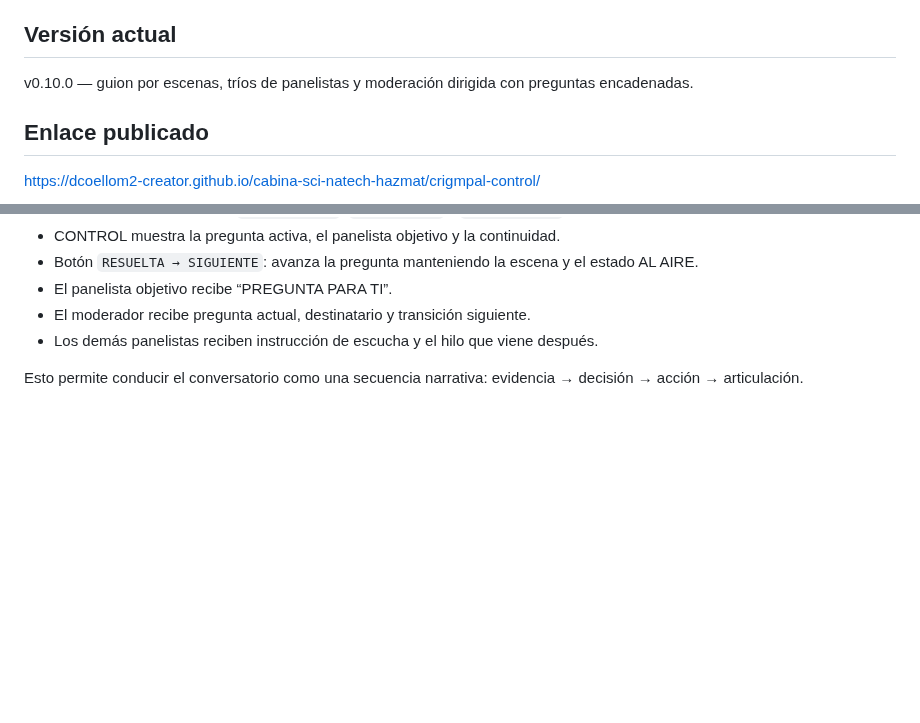
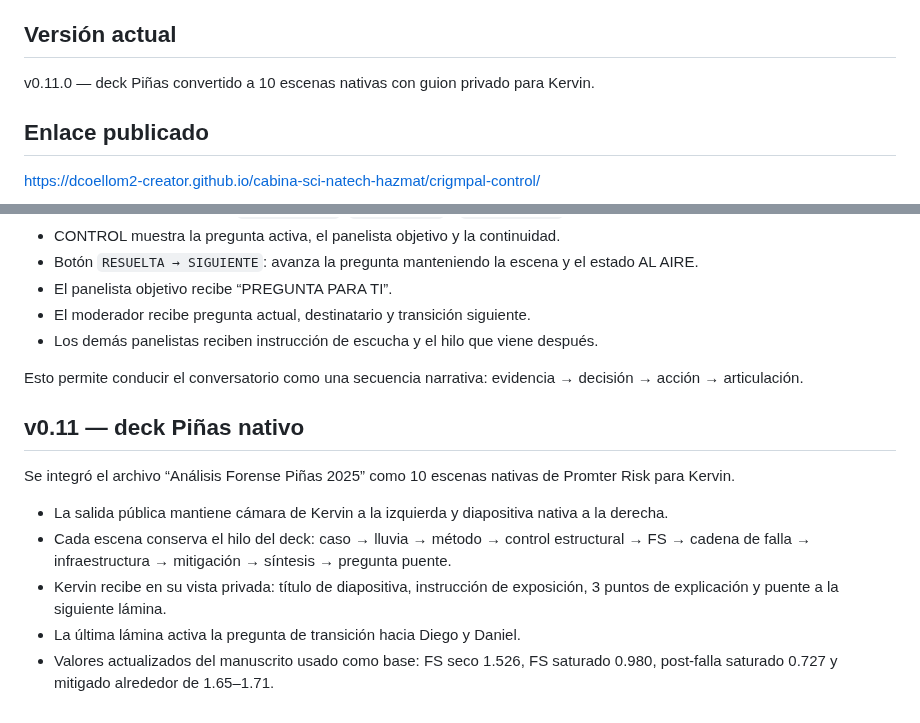
Before and after one commit to dcoellom2-creator/cabina-sci-natech-hazmat, a Markdown page: crigmpal-control/README.md, 2 parts joined by grey strips. GitHub-like rendering; blank space fills up the shorter version.

Commit message:
Documentar Promter Risk v0.11 y deck Piñas

```diff
--- a/crigmpal-control/README.md
+++ b/crigmpal-control/README.md
@@ -3,7 +3,7 @@
 Aplicación web publicada con GitHub Pages para conducir eventos técnicos con una experiencia distinta para administrador y panelistas.
 
 ## Versión actual
-v0.10.0 — guion por escenas, tríos de panelistas y moderación dirigida con preguntas encadenadas.
+v0.11.0 — deck Piñas convertido a 10 escenas nativas con guion privado para Kervin.
 
 ## Enlace publicado
 https://dcoellom2-creator.github.io/cabina-sci-natech-hazmat/crigmpal-control/
@@ -184,3 +184,12 @@ Funciones:
 - Los demás panelistas reciben instrucción de escucha y el hilo que viene después.
 
 Esto permite conducir el conversatorio como una secuencia narrativa: evidencia → decisión → acción → articulación.
+
+
+## v0.11 — deck Piñas nativo
+Se integró el archivo “Análisis Forense Piñas 2025” como 10 escenas nativas de Promter Risk para Kervin.
+- La salida pública mantiene cámara de Kervin a la izquierda y diapositiva nativa a la derecha.
+- Cada escena conserva el hilo del deck: caso → lluvia → método → control estructural → FS → cadena de falla → infraestructura → mitigación → síntesis → pregunta puente.
+- Kervin recibe en su vista privada: título de diapositiva, instrucción de exposición, 3 puntos de explicación y puente a la siguiente lámina.
+- La última lámina activa la pregunta de transición hacia Diego y Daniel.
+- Valores actualizados del manuscrito usado como base: FS seco 1.526, FS saturado 0.980, post-falla saturado 0.727 y mitigado alrededor de 1.65–1.71.
```
